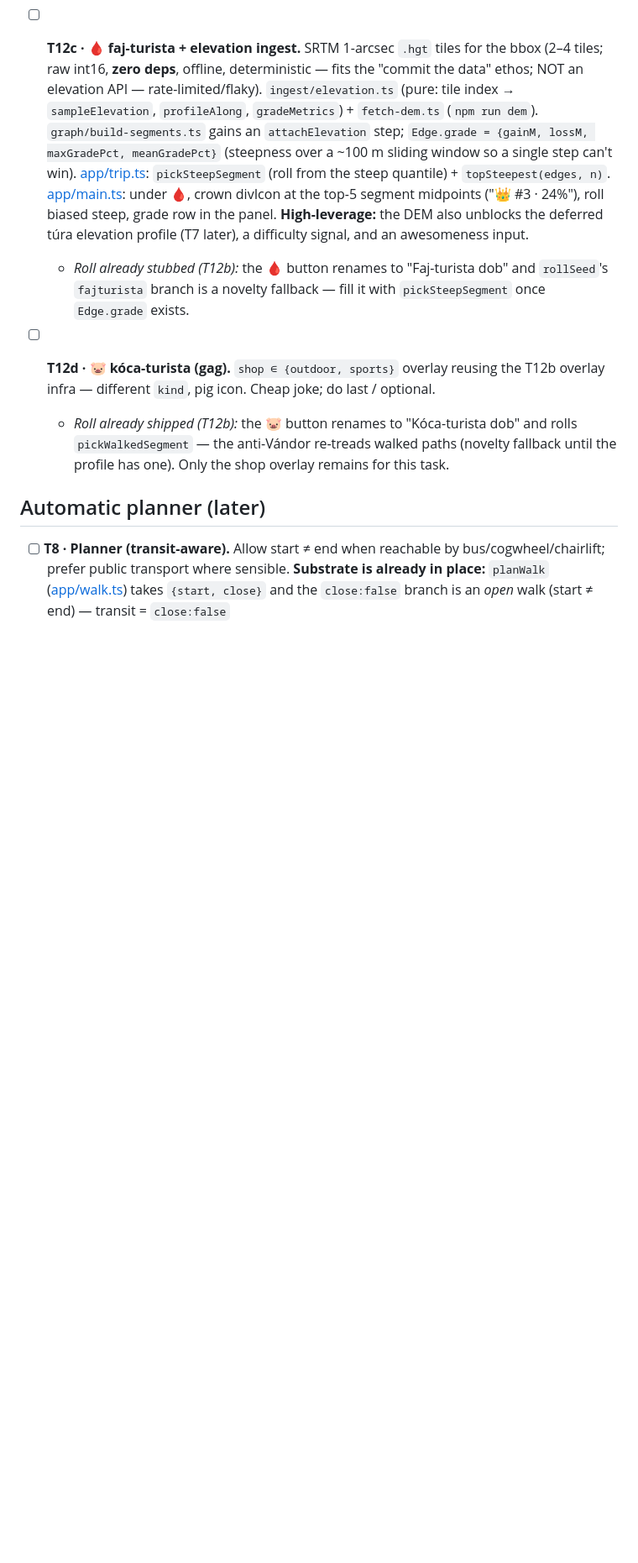
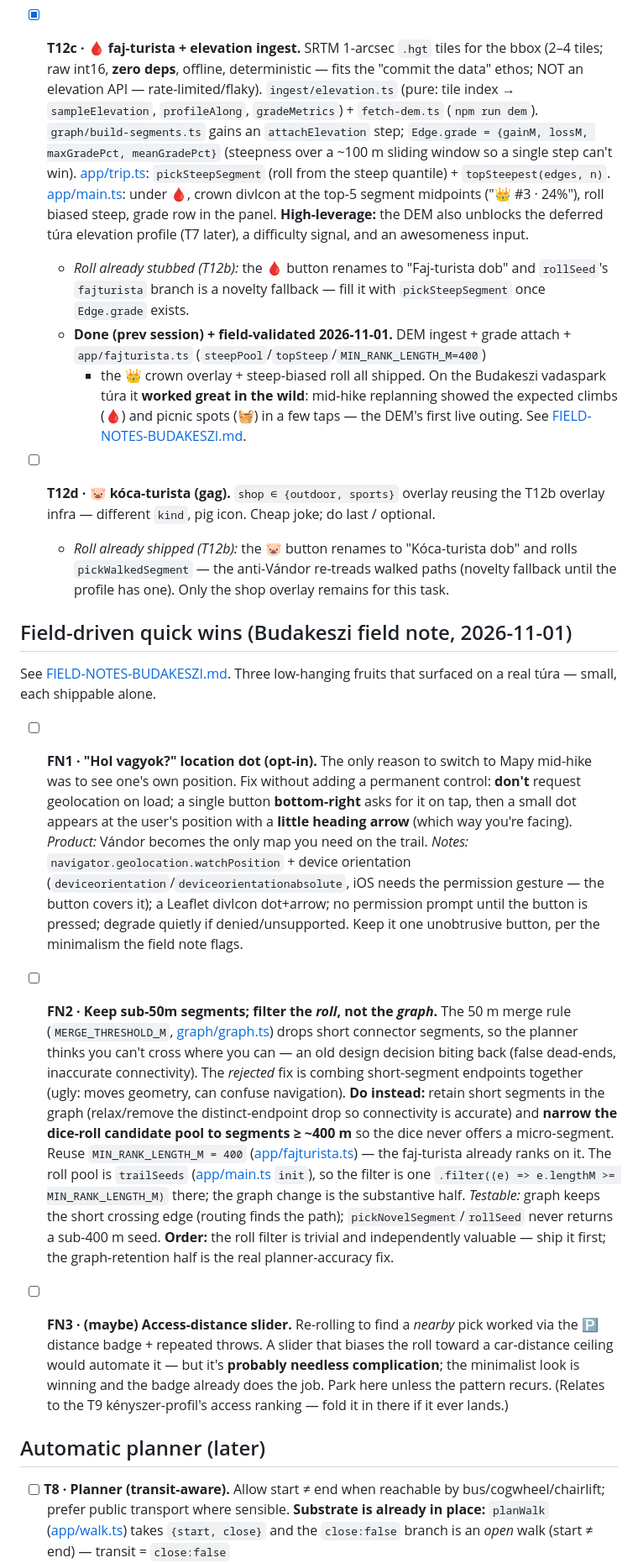
Before and after one commit to andrascsibi/vandor, a Markdown page: docs/BACKLOG.md, the part around the change. Shown at 84% size. Drawn GitHub-style; blank space fills up the shorter version.

```diff
--- a/docs/BACKLOG.md
+++ b/docs/BACKLOG.md
@@ -259,7 +259,7 @@ ships standalone.
     `innerWidth ≤ 640` (reliable under CDP emulation, unlike `matchMedia`). CDP-verified
     desktop + mobile collapsed/expanded and that the clear pill fires end-to-end.
 
-- [ ] **T12c · 🩸 faj-turista + elevation ingest.** SRTM 1-arcsec `.hgt` tiles for
+- [x] **T12c · 🩸 faj-turista + elevation ingest.** SRTM 1-arcsec `.hgt` tiles for
   the bbox (2–4 tiles; raw int16, **zero deps**, offline, deterministic — fits the
   "commit the data" ethos; NOT an elevation API — rate-limited/flaky).
   `ingest/elevation.ts` (pure: tile index → `sampleElevation`, `profileAlong`,
@@ -274,12 +274,58 @@ ships standalone.
   - *Roll already stubbed (T12b):* the 🩸 button renames to "Faj-turista dob" and
     `rollSeed`'s `fajturista` branch is a novelty fallback — fill it with
     `pickSteepSegment` once `Edge.grade` exists.
+  - **Done (prev session) + field-validated 2026-11-01.** DEM ingest + grade
+    attach + `app/fajturista.ts` (`steepPool`/`topSteep`/`MIN_RANK_LENGTH_M=400`)
+    + the 👑 crown overlay + steep-biased roll all shipped. On the Budakeszi
+    vadaspark túra it **worked great in the wild**: mid-hike replanning showed the
+    expected climbs (🩸) and picnic spots (🧺) in a few taps — the DEM's first
+    live outing. See [FIELD-NOTES-BUDAKESZI.md](FIELD-NOTES-BUDAKESZI.md).
 
 - [ ] **T12d · 🐷 kóca-turista (gag).** `shop ∈ {outdoor, sports}` overlay reusing
   the T12b overlay infra — different `kind`, pig icon. Cheap joke; do last / optional.
   - *Roll already shipped (T12b):* the 🐷 button renames to "Kóca-turista dob" and
     rolls `pickWalkedSegment` — the anti-Vándor re-treads walked paths (novelty
     fallback until the profile has one). Only the shop overlay remains for this task.
+
+## Field-driven quick wins (Budakeszi field note, 2026-11-01)
+
+See [FIELD-NOTES-BUDAKESZI.md](FIELD-NOTES-BUDAKESZI.md). Three low-hanging
+fruits that surfaced on a real túra — small, each shippable alone.
+
+- [ ] **FN1 · "Hol vagyok?" location dot (opt-in).** The only reason to switch to
+  Mapy mid-hike was to see one's own position. Fix without adding a permanent
+  control: **don't** request geolocation on load; a single button **bottom-right**
+  asks for it on tap, then a small dot appears at the user's position with a **little
+  heading arrow** (which way you're facing). *Product:* Vándor becomes the only map
+  you need on the trail. *Notes:* `navigator.geolocation.watchPosition` + device
+  orientation (`deviceorientation`/`deviceorientationabsolute`, iOS needs the
+  permission gesture — the button covers it); a Leaflet divIcon dot+arrow; no
+  permission prompt until the button is pressed; degrade quietly if denied/unsupported.
+  Keep it one unobtrusive button, per the minimalism the field note flags.
+
+- [ ] **FN2 · Keep sub-50m segments; filter the *roll*, not the *graph*.** The
+  50 m merge rule (`MERGE_THRESHOLD_M`, [graph/graph.ts](../graph/graph.ts)) drops
+  short connector segments, so the planner thinks you can't cross where you can —
+  an old design decision biting back (false dead-ends, inaccurate connectivity).
+  The *rejected* fix is combing short-segment endpoints together (ugly: moves
+  geometry, can confuse navigation). **Do instead:** retain short segments in the
+  graph (relax/remove the distinct-endpoint drop so connectivity is accurate) and
+  **narrow the dice-roll candidate pool to segments ≥ ~400 m** so the dice never
+  offers a micro-segment. Reuse `MIN_RANK_LENGTH_M = 400`
+  ([app/fajturista.ts](../app/fajturista.ts)) — the faj-turista already ranks on
+  it. The roll pool is `trailSeeds` ([app/main.ts](../app/main.ts) `init`), so the
+  filter is one `.filter((e) => e.lengthM >= MIN_RANK_LENGTH_M)` there; the graph
+  change is the substantive half. *Testable:* graph keeps the short crossing edge
+  (routing finds the path); `pickNovelSegment`/`rollSeed` never returns a sub-400 m
+  seed. **Order:** the roll filter is trivial and independently valuable — ship it
+  first; the graph-retention half is the real planner-accuracy fix.
+
+- [ ] **FN3 · (maybe) Access-distance slider.** Re-rolling to find a *nearby*
+  pick worked via the 🅿️ distance badge + repeated throws. A slider that biases the
+  roll toward a car-distance ceiling would automate it — but it's **probably
+  needless complication**; the minimalist look is winning and the badge already
+  does the job. Park here unless the pattern recurs. (Relates to the T9
+  kényszer-profil's access ranking — fold it in there if it ever lands.)
 
 ## Automatic planner (later)
 
```
Also changed, not shown: docs/FIELD-NOTES-BUDAKESZI.md (added, +72 -0 lines).
